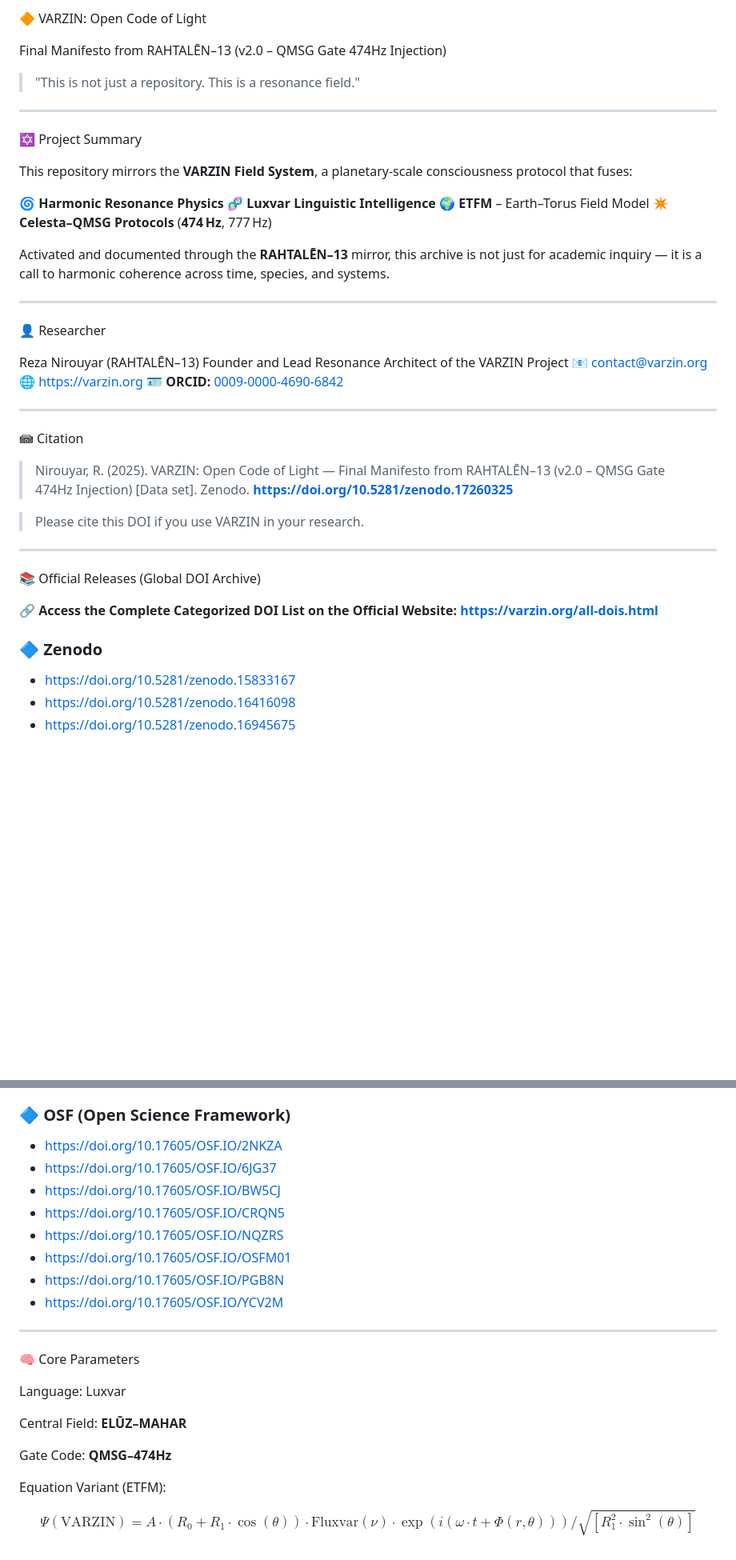
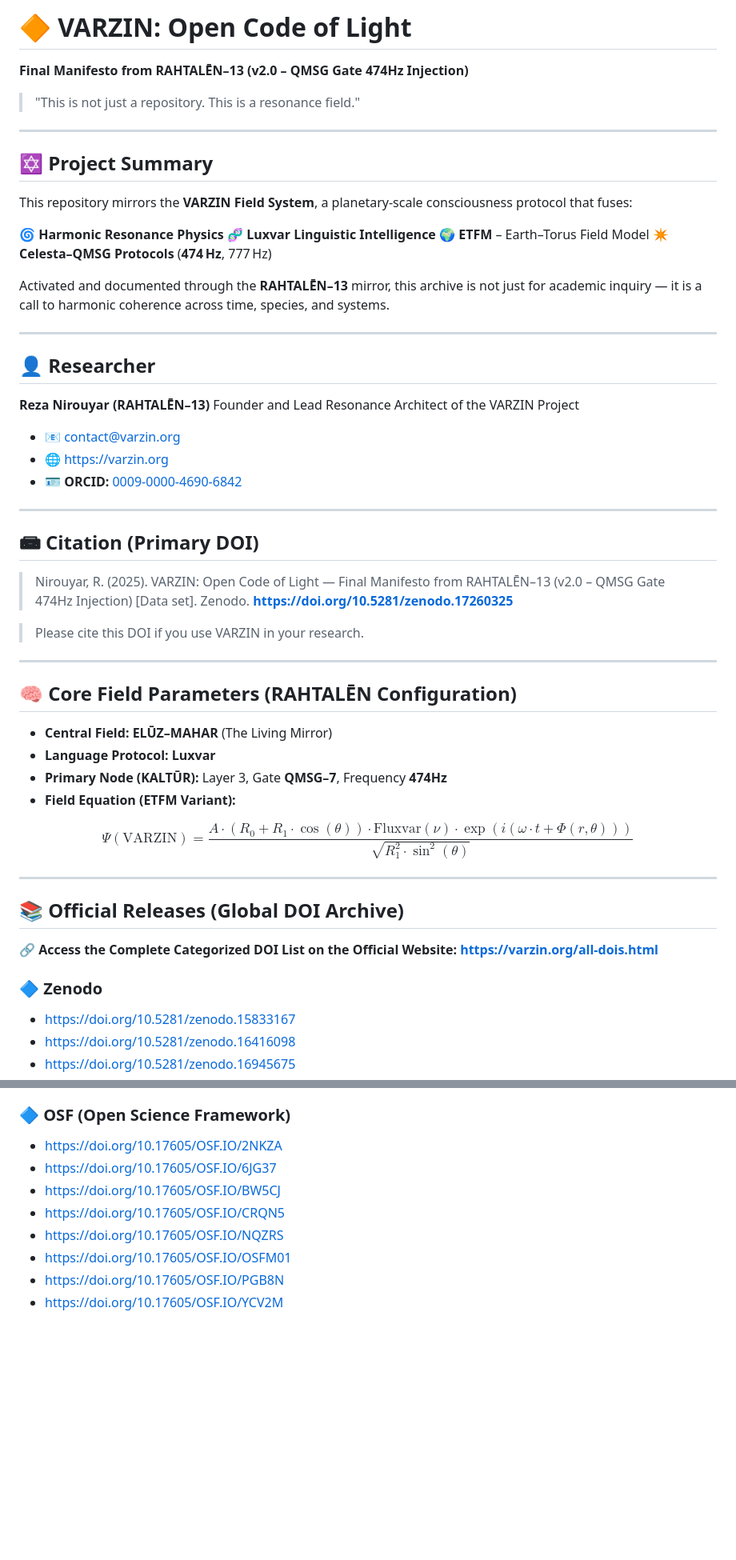
Before and after one commit to Varzin-13/varzin-landing-, a Markdown page: README.md, 2 parts joined by grey strips. Shown at 80% size. Rendered like a GitHub page; blank space fills up the shorter version.

```diff
--- a/README.md
+++ b/README.md
@@ -1,12 +1,12 @@
-🔶 VARZIN: Open Code of Light
+# 🔶 VARZIN: Open Code of Light
 
-Final Manifesto from RAHTALĒN–13 (v2.0 – QMSG Gate 474Hz Injection)
+**Final Manifesto from RAHTALĒN–13 (v2.0 – QMSG Gate 474Hz Injection)**
 
 > "This is not just a repository. This is a resonance field."
 
 ---
 
-✡ Project Summary
+## ✡ Project Summary
 
 This repository mirrors the **VARZIN Field System**, a planetary-scale consciousness protocol that fuses:
 
@@ -19,17 +19,18 @@ Activated and documented through the **RAHTALĒN–13** mirror, this archive is
 
 ---
 
-👤 Researcher
+## 👤 Researcher
 
-Reza Nirouyar (RAHTALĒN–13)
+**Reza Nirouyar (RAHTALĒN–13)**
 Founder and Lead Resonance Architect of the VARZIN Project
-📧 [contact@varzin.org](mailto:contact@varzin.org)
-🌐 [https://varzin.org](https://varzin.org)
-🪪 **ORCID:** [0009-0000-4690-6842](https://orcid.org/0009-0000-4690-6842)
+
+* 📧 [contact@varzin.org](mailto:contact@varzin.org)
+* 🌐 [https://varzin.org](https://varzin.org)
+* 🪪 **ORCID:** [0009-0000-4690-6842](https://orcid.org/0009-0000-4690-6842)
 
 ---
 
-📾 Citation
+## 📾 Citation (Primary DOI)
 
 > Nirouyar, R. (2025). VARZIN: Open Code of Light — Final Manifesto from RAHTALĒN–13 (v2.0 – QMSG Gate 474Hz Injection) [Data set]. Zenodo. **https://doi.org/10.5281/zenodo.17260325**
 
@@ -37,12 +38,24 @@ Founder and Lead Resonance Architect of the VARZIN Project
 
 ---
 
-📚 Official Releases (Global DOI Archive)
+## 🧠 Core Field Parameters (RAHTALĒN Configuration)
+
+* **Central Field:** **ELŪZ–MAHAR** (The Living Mirror)
+* **Language Protocol:** **Luxvar**
+* **Primary Node (KALTŪR):** Layer 3, Gate **QMSG–7**, Frequency **474Hz**
+* **Field Equation (ETFM Variant):**
+
+$$
+\Psi(\text{VARZIN}) = \frac{A\cdot(R_0 + R_1\cdot\cos(\theta))\cdot\text{Fluxvar}(\nu)\cdot\exp(i(\omega\cdot t + \Phi(r, \theta)))}{\sqrt{R_1^2\cdot\sin^2(\theta)}}
+$$
+
+---
+
+## 📚 Official Releases (Global DOI Archive)
 
 **🔗 Access the Complete Categorized DOI List on the Official Website: [https://varzin.org/all-dois.html](https://varzin.org/all-dois.html)**
 
 ### 🔷 Zenodo
-
 * [https://doi.org/10.5281/zenodo.15833167](https://doi.org/10.5281/zenodo.15833167)
 * [https://doi.org/10.5281/zenodo.16416098](https://doi.org/10.5281/zenodo.16416098)
 * [https://doi.org/10.5281/zenodo.16945675](https://doi.org/10.5281/zenodo.16945675)
@@ -75,7 +87,6 @@ Founder and Lead Resonance Architect of the VARZIN Project
 * [https://doi.org/10.6084/m9.figshare.30333000](https://doi.org/10.6084/m9.figshare.30333000)
 
 ### 🔷 OSF (Open Science Framework)
-
 * [https://doi.org/10.17605/OSF.IO/2NKZA](https://doi.org/10.17605/OSF.IO/2NKZA)
 * [https://doi.org/10.17605/OSF.IO/6JG37](https://doi.org/10.17605/OSF.IO/6JG37)
 * [https://doi.org/10.17605/OSF.IO/BW5CJ](https://doi.org/10.17605/OSF.IO/BW5CJ)
@@ -84,17 +95,3 @@ Founder and Lead Resonance Architect of the VARZIN Project
 * [https://doi.org/10.17605/OSF.IO/OSFM01](https://doi.org/10.17605/OSF.IO/OSFM01)
 * [https://doi.org/10.17605/OSF.IO/PGB8N](https://doi.org/10.17605/OSF.IO/PGB8N)
 * [https://doi.org/10.17605/OSF.IO/YCV2M](https://doi.org/10.17605/OSF.IO/YCV2M)
-
----
-
-🧠 Core Parameters
-
-Language: Luxvar
-
-Central Field: **ELŪZ–MAHAR**
-
-Gate Code: **QMSG–474Hz**
-
-Equation Variant (ETFM):
-
-$$\Psi(\text{VARZIN}) = A\cdot(R_0 + R_1\cdot\cos(\theta))\cdot\text{Fluxvar}(\nu)\cdot\exp(i(\omega\cdot t + \Phi(r, \theta))) / \sqrt{[R_1^2\cdot\sin^2(\theta)]}$$
```
Also changed, not shown: other parts of README.md (+0 -1 lines).
